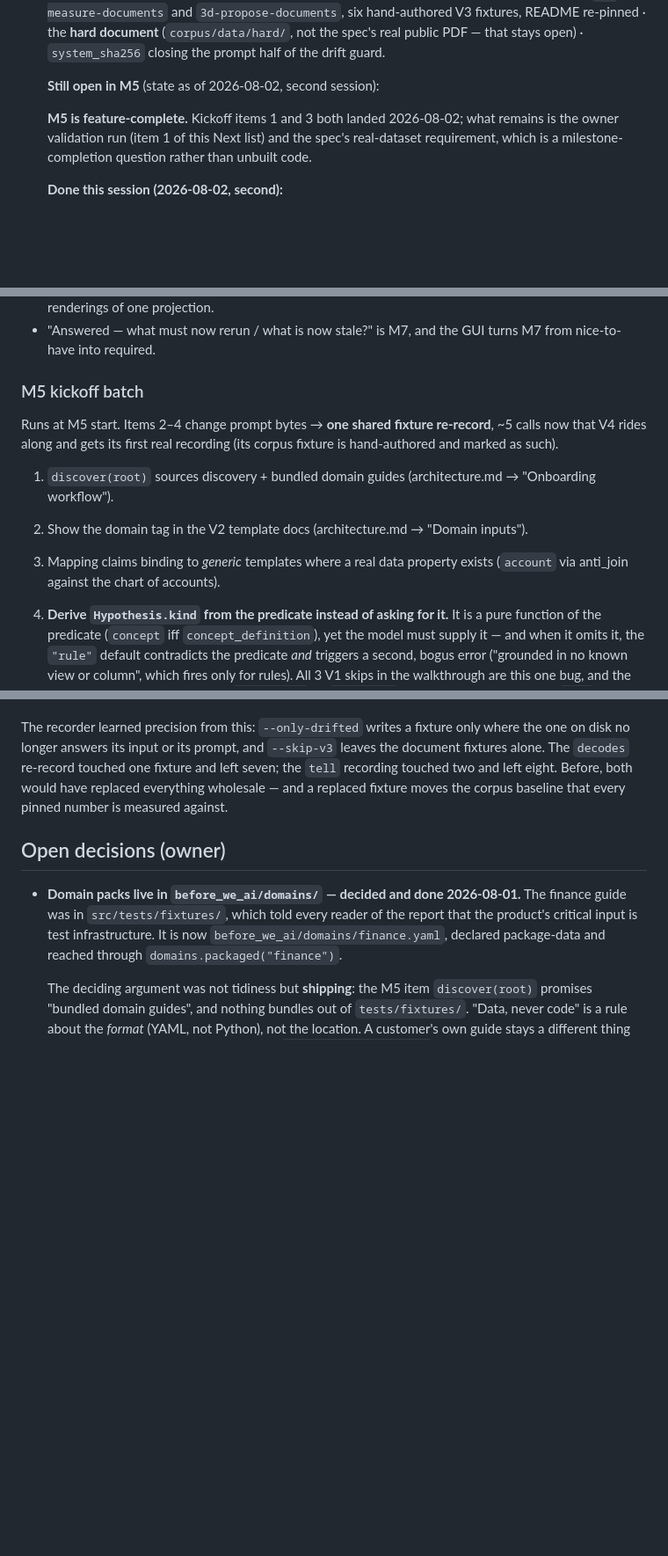
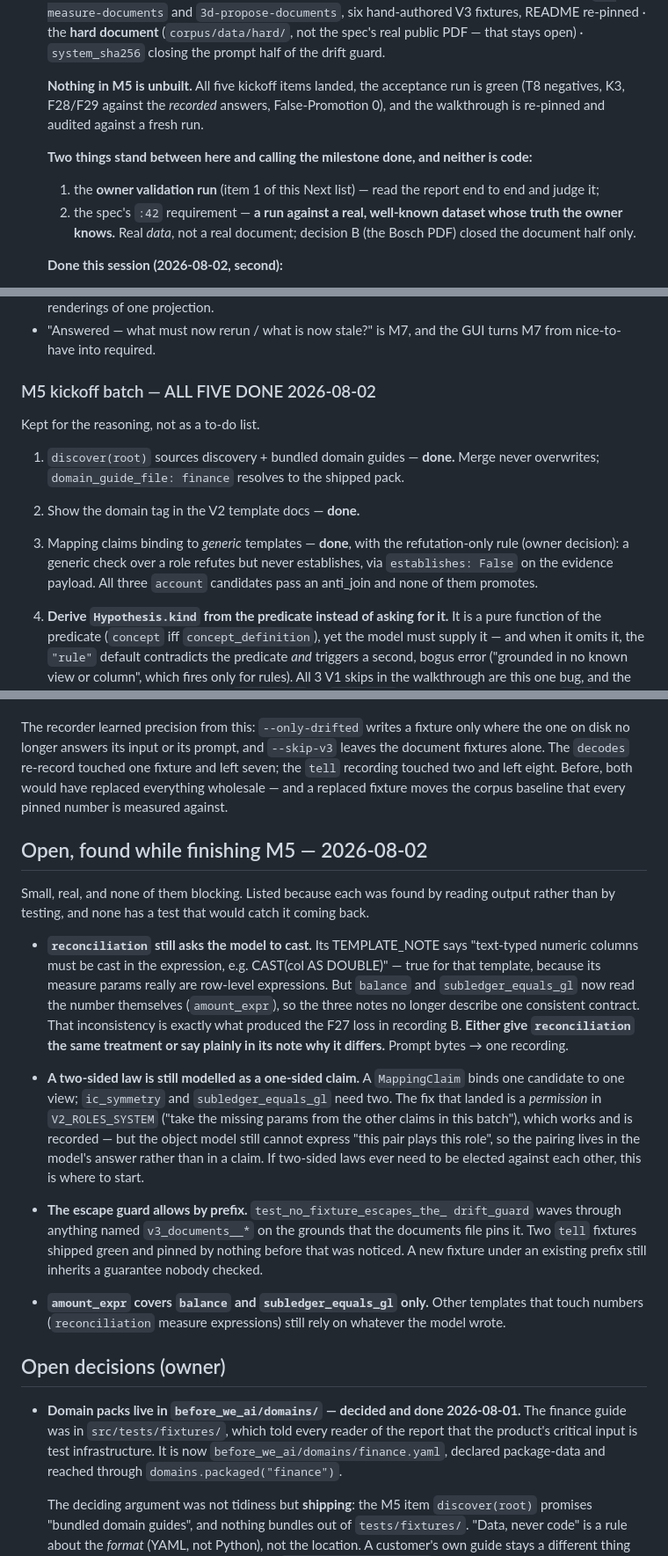
Before and after one commit to happychriss/before-we-ai, a Markdown page: meta/memory.md, 3 parts joined by grey strips. Shown at 88% size. GitHub-like rendering; blank space fills up the shorter version.

Commit message:
Bring the live-state file current before compaction
M5 is feature-complete, so the file now says that instead of listing
work that is done. What is left are two gates and neither is code: the
owner validation run, and the spec's :42 requirement — a run against
real *data* whose truth the owner knows (decision B closed the real
*document* half only).

New section for the four things found while finishing, each caught by
reading output rather than by a test, and none of them with a test that
would catch it coming back:

- `reconciliation` still tells the model to cast text columns while
  balance and subledger_equals_gl now read the number themselves. That
  exact inconsistency is what cost F27 in recording B, so the three
  notes need to describe one contract or say why they differ.
- A two-sided law is still modelled as a one-sided claim. The fix that
  landed is a permission in the prompt, not an object that can hold
  "this pair plays this role".
- The escape guard allows fixtures by prefix, which is how two shipped
  pinned by nothing.
- amount_expr covers two templates; reconciliation's measures still
  rely on whatever the model wrote.

And a standing constraint that will matter to whoever picks this up:
guide_builder is somebody else's in-flight work, uncommitted in the
tree, touching config.py and pyproject.toml. Never `git add -A` here.

Co-Authored-By: Claude Opus 5 <noreply@anthropic.com>

```diff
--- a/meta/memory.md
+++ b/meta/memory.md
@@ -142,12 +142,19 @@
    PDF — that stays open) · `system_sha256` closing the prompt half of the
    drift guard.
 
-   **Still open in M5** (state as of 2026-08-02, second session):
+   **Nothing in M5 is unbuilt.** All five kickoff items landed, the
+   acceptance run is green (T8 negatives, K3, F28/F29 against the
+   *recorded* answers, False-Promotion 0), and the walkthrough is
+   re-pinned and audited against a fresh run.
 
-   **M5 is feature-complete.** Kickoff items 1 and 3 both landed
-   2026-08-02; what remains is the owner validation run (item 1 of this
-   Next list) and the spec's real-dataset requirement, which is a
-   milestone-completion question rather than unbuilt code.
+   **Two things stand between here and calling the milestone done, and
+   neither is code:**
+   1. the **owner validation run** (item 1 of this Next list) — read the
+      report end to end and judge it;
+   2. the spec's `:42` requirement — **a run against a real,
+      well-known dataset whose truth the owner knows.** Real *data*,
+      not a real document; decision B (the Bosch PDF) closed the
+      document half only.
 
    **Done this session (2026-08-02, second):**
    - **`discover(root)`** — `scan` walks `sources/` and merges what it
@@ -334,18 +341,19 @@ Design consequences that hold *now*, without building it:
 - "Answered — what must now rerun / what is now stale?" is M7, and the GUI
   turns M7 from nice-to-have into required.
 
-### M5 kickoff batch
+### M5 kickoff batch — ALL FIVE DONE 2026-08-02
 
-Runs at M5 start. Items 2–4 change prompt bytes → **one shared fixture
-re-record**, ~5 calls now that V4 rides along and gets its first real
-recording (its corpus fixture is hand-authored and marked as such).
+Kept for the reasoning, not as a to-do list.
 
-1. `discover(root)` sources discovery + bundled domain guides
-   (architecture.md → "Onboarding workflow").
-2. Show the domain tag in the V2 template docs
-   (architecture.md → "Domain inputs").
-3. Mapping claims binding to *generic* templates where a real data property
-   exists (`account` via anti_join against the chart of accounts).
+1. `discover(root)` sources discovery + bundled domain guides — **done.**
+   Merge never overwrites; `domain_guide_file: finance` resolves to the
+   shipped pack.
+2. Show the domain tag in the V2 template docs — **done.**
+3. Mapping claims binding to *generic* templates — **done**, with the
+   refutation-only rule (owner decision): a generic check over a role
+   refutes but never establishes, via `establishes: False` on the
+   evidence payload. All three `account` candidates pass an anti_join
+   and none of them promotes.
 4. **Derive `Hypothesis.kind` from the predicate instead of asking for it.**
    It is a pure function of the predicate (`concept` iff
    `concept_definition`), yet the model must supply it — and when it omits
@@ -531,6 +539,41 @@ recording touched two and left eight. Before, both would have replaced
 everything wholesale — and a replaced fixture moves the corpus baseline
 that every pinned number is measured against.
 
+## Open, found while finishing M5 — 2026-08-02
+
+Small, real, and none of them blocking. Listed because each was found by
+reading output rather than by testing, and none has a test that would
+catch it coming back.
+
+- **`reconciliation` still asks the model to cast.** Its TEMPLATE_NOTE
+  says "text-typed numeric columns must be cast in the expression, e.g.
+  CAST(col AS DOUBLE)" — true for that template, because its measure
+  params really are row-level expressions. But `balance` and
+  `subledger_equals_gl` now read the number themselves (`amount_expr`),
+  so the three notes no longer describe one consistent contract. That
+  inconsistency is exactly what produced the F27 loss in recording B.
+  **Either give `reconciliation` the same treatment or say plainly in
+  its note why it differs.** Prompt bytes → one recording.
+
+- **A two-sided law is still modelled as a one-sided claim.** A
+  `MappingClaim` binds one candidate to one view; `ic_symmetry` and
+  `subledger_equals_gl` need two. The fix that landed is a *permission*
+  in `V2_ROLES_SYSTEM` ("take the missing params from the other claims
+  in this batch"), which works and is recorded — but the object model
+  still cannot express "this pair plays this role", so the pairing lives
+  in the model's answer rather than in a claim. If two-sided laws ever
+  need to be elected against each other, this is where to start.
+
+- **The escape guard allows by prefix.** `test_no_fixture_escapes_the_
+  drift_guard` waves through anything named `v3_documents__*` on the
+  grounds that the documents file pins it. Two `tell` fixtures shipped
+  green and pinned by nothing before that was noticed. A new fixture
+  under an existing prefix still inherits a guarantee nobody checked.
+
+- **`amount_expr` covers `balance` and `subledger_equals_gl` only.**
+  Other templates that touch numbers (`reconciliation` measure
+  expressions) still rely on whatever the model wrote.
+
 ## Open decisions (owner)
 
 - **Domain packs live in `before_we_ai/domains/` — decided and done
```
Also changed, not shown: other parts of meta/memory.md (+12 -1 lines).
